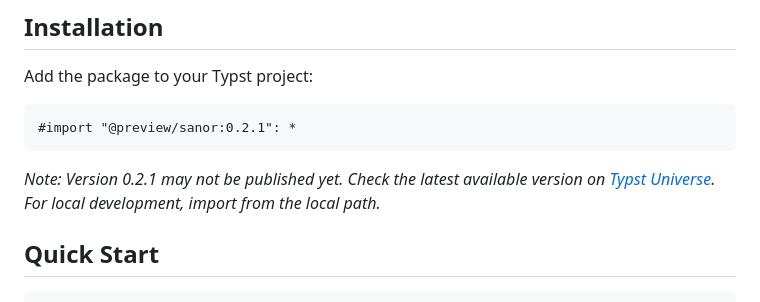
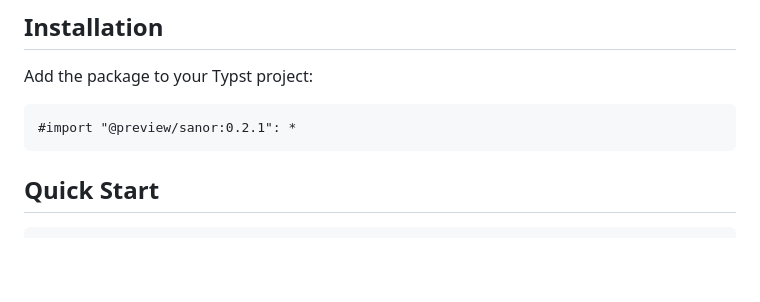
Before and after one commit to pacaunt/sanor, a Markdown page: README.md, the part around the change. GitHub-like rendering; blank space fills up the shorter version.

````diff
--- a/README.md
+++ b/README.md
@@ -83,8 +83,6 @@ Add the package to your Typst project:
 ```typst
 #import "@preview/sanor:0.2.1": *
 ```
-
-*Note: Version 0.2.1 may not be published yet. Check the latest available version on [Typst Universe](https://typst.app/universe). For local development, import from the local path.*
 
 ## Quick Start
 
````
